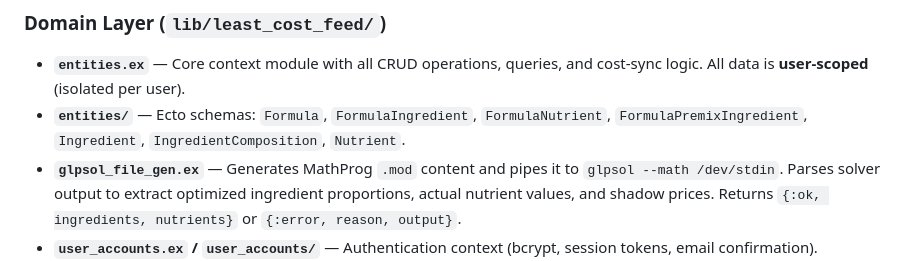
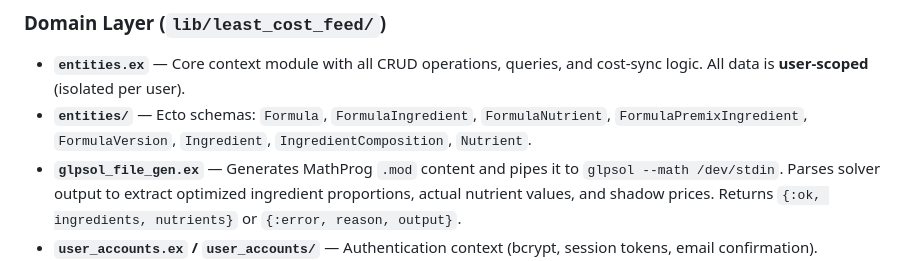
Before and after one commit to tankwanghow/least_cost_feed, a Markdown page: CLAUDE.md, the part around the change. GitHub-like rendering.

Commit message:
Add FormulaVersion to CLAUDE.md entities list

```diff
--- a/CLAUDE.md
+++ b/CLAUDE.md
@@ -25,7 +25,7 @@ mix assets.deploy      # Build production assets (Tailwind + esbuild)
 ### Domain Layer (`lib/least_cost_feed/`)
 
 - **`entities.ex`** — Core context module with all CRUD operations, queries, and cost-sync logic. All data is **user-scoped** (isolated per user).
-- **`entities/`** — Ecto schemas: `Formula`, `FormulaIngredient`, `FormulaNutrient`, `FormulaPremixIngredient`, `Ingredient`, `IngredientComposition`, `Nutrient`.
+- **`entities/`** — Ecto schemas: `Formula`, `FormulaIngredient`, `FormulaNutrient`, `FormulaPremixIngredient`, `FormulaVersion`, `Ingredient`, `IngredientComposition`, `Nutrient`.
 - **`glpsol_file_gen.ex`** — Generates MathProg `.mod` content and pipes it to `glpsol --math /dev/stdin`. Parses solver output to extract optimized ingredient proportions, actual nutrient values, and shadow prices. Returns `{:ok, ingredients, nutrients}` or `{:error, reason, output}`.
 - **`user_accounts.ex` / `user_accounts/`** — Authentication context (bcrypt, session tokens, email confirmation).
 
```
